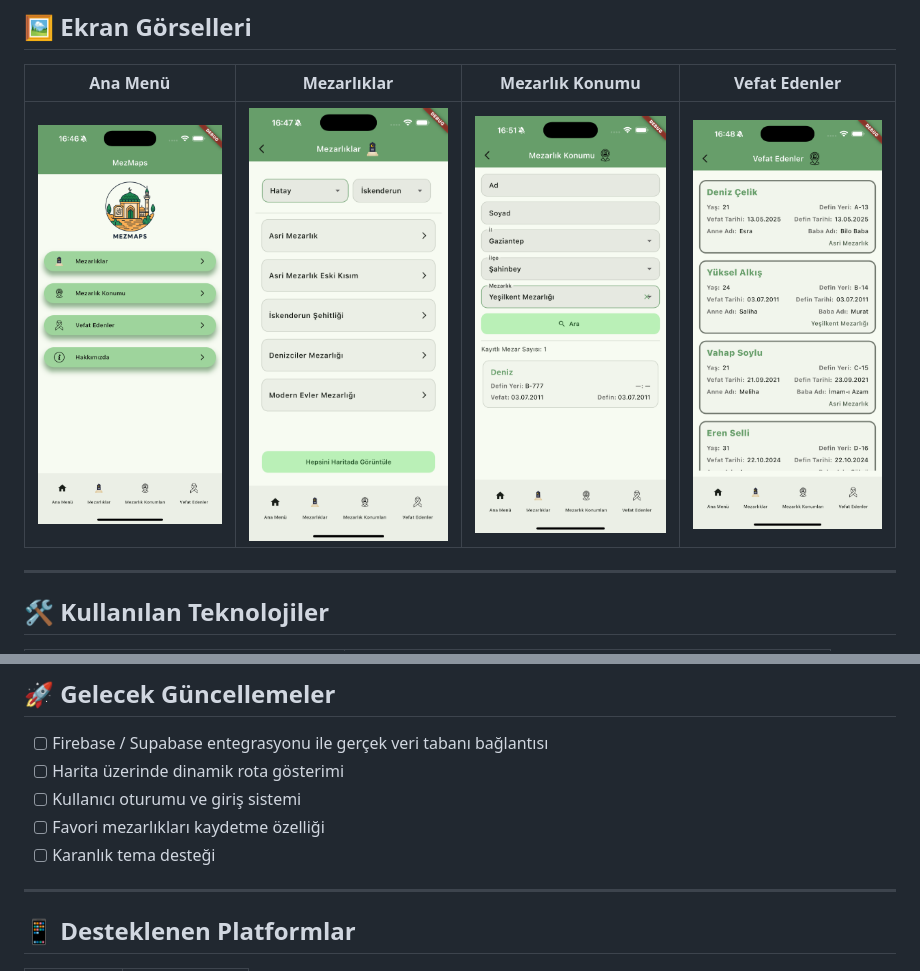
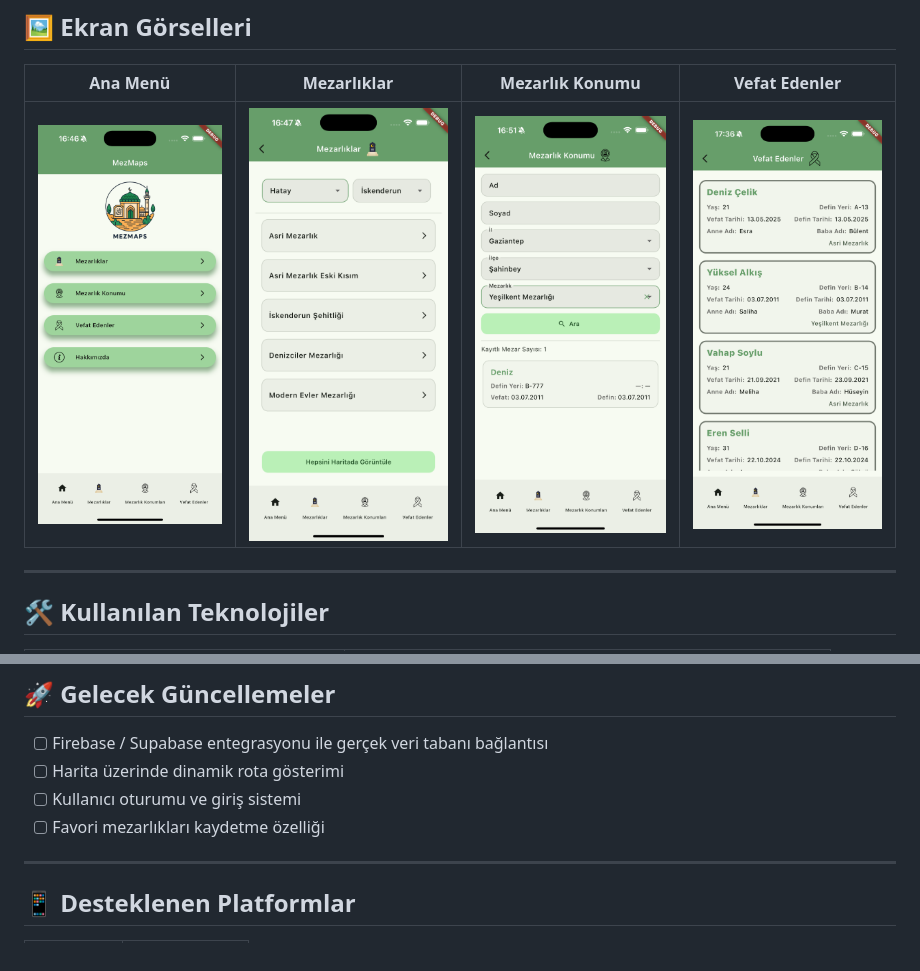
Before and after one commit to yukseelalkis/MezMaps, a Markdown page: README.md, 2 parts joined by grey strips. Rendered like a GitHub page; pictures changed too: readme_assets/VefatEdenler.png (deleted), readme_assets/deaths.png (added).

```diff
--- a/README.md
+++ b/README.md
@@ -31,7 +31,7 @@ defin konumlarını görüntüleyebilir ve mezarlıkları harita üzerinde incel
 
 | Ana Menü | Mezarlıklar | Mezarlık Konumu | Vefat Edenler |
 |-----------|--------------|------------------|----------------|
-| ![Home](./readme_assets/AnaSayfa.png) | ![Cemeteries](./readme_assets/Mezarlıklar.png) | ![Search](./readme_assets/MezarlıkKonumu.png) | ![Deaths](./readme_assets/VefatEdenler.png) |
+| ![Home](./readme_assets/Home.png) | ![Cemeteries](./readme_assets/Cemeteries.png) | ![Search](./readme_assets/Grave_location.png) | ![Deaths](./readme_assets/deaths.png) |
 
 
 ---
@@ -85,7 +85,6 @@ defin konumlarını görüntüleyebilir ve mezarlıkları harita üzerinde incel
 - [ ] Harita üzerinde dinamik rota gösterimi
 - [ ] Kullanıcı oturumu ve giriş sistemi
 - [ ] Favori mezarlıkları kaydetme özelliği
-- [ ] Karanlık tema desteği
 
 ---
 
```
Also changed, not shown: readme_assets/Cemeteries.png (renamed from readme_assets/Mezarlıklar.png), readme_assets/Grave_location.png (renamed from readme_assets/MezarlıkKonumu.png), readme_assets/Home.png (renamed from readme_assets/AnaSayfa.png), 1 other file.
